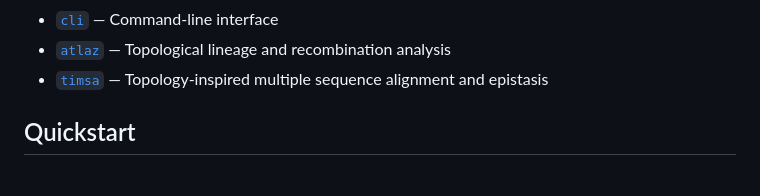
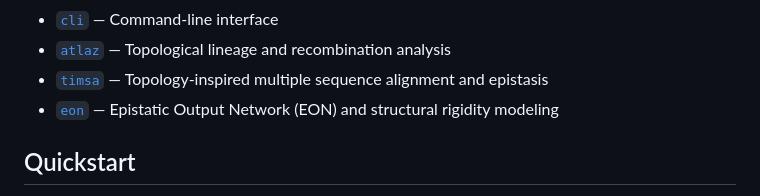
Before and after one commit to BioZig/biozig, a Markdown page: README.md, the part around the change. Drawn GitHub-style.

Commit message:
docs: add EON module to README for v0.3.0

```diff
--- a/README.md
+++ b/README.md
@@ -41,6 +41,7 @@ Comprehensive technical specifications and implementation details are maintained
 * [`cli`](docs/CLI.md) — Command-line interface
 * [`atlaz`](ATLAZ/ATLAZ_ARCHITECTURE.md) — Topological lineage and recombination analysis
 * [`timsa`](TiMSA/timsa.md) — Topology-inspired multiple sequence alignment and epistasis
+* [`eon`](eon/eon.md) — Epistatic Output Network (EON) and structural rigidity modeling
 
 ## Quickstart
 
```
